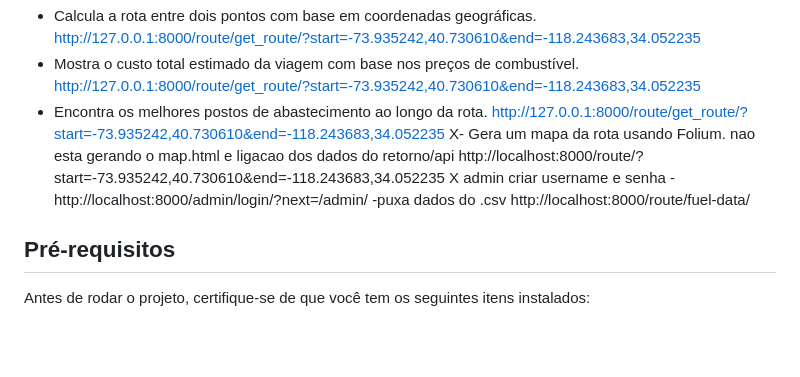
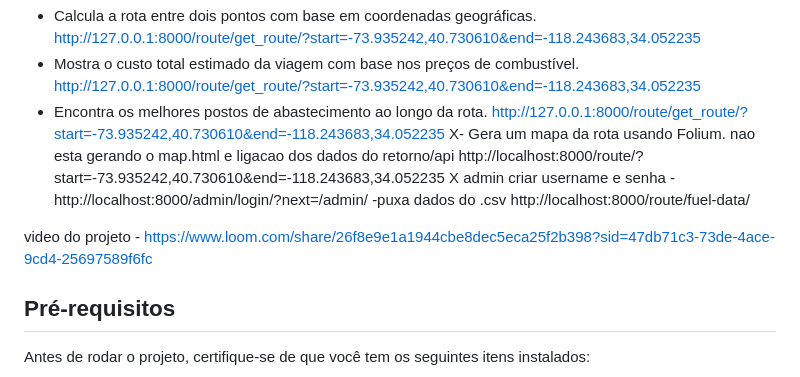
Before and after one commit to jonathadev/api-routes, a Markdown page: README.md, the part around the change. Drawn GitHub-style; blank space fills up the shorter version.

Commit message:
Update README.md
link do video no loon

```diff
--- a/README.md
+++ b/README.md
@@ -11,6 +11,7 @@ X- Gera um mapa da rota usando Folium. nao esta gerando o map.html e ligacao dos
 X admin criar username e senha -http://localhost:8000/admin/login/?next=/admin/
 -puxa dados do .csv http://localhost:8000/route/fuel-data/
 
+video do projeto - https://www.loom.com/share/26f8e9e1a1944cbe8dec5eca25f2b398?sid=47db71c3-73de-4ace-9cd4-25697589f6fc
 ## Pré-requisitos
 
 Antes de rodar o projeto, certifique-se de que você tem os seguintes itens instalados:
```
